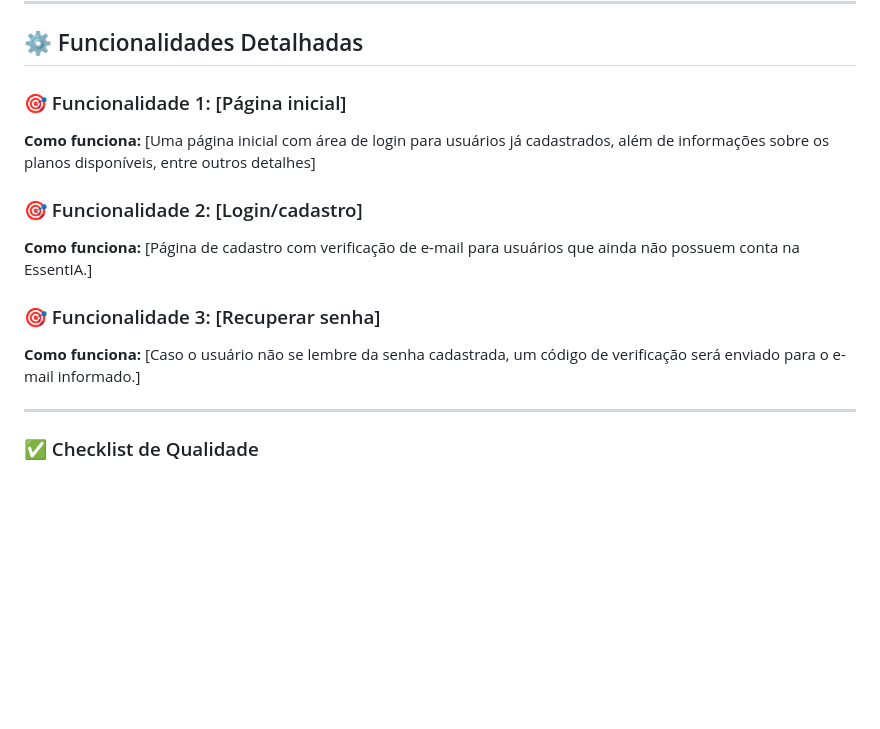
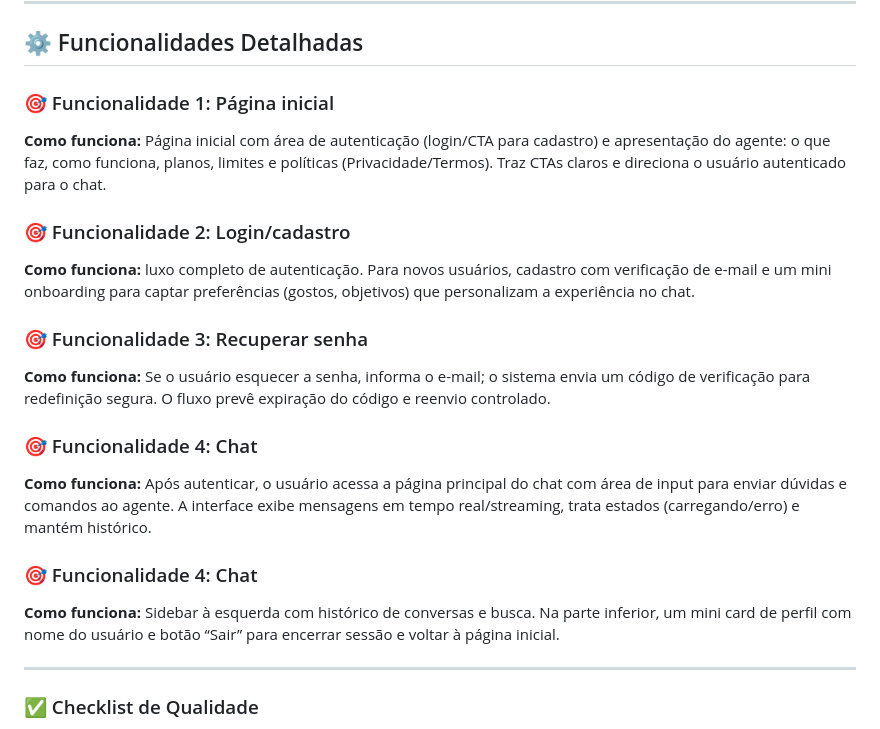
Before and after one commit to Stenishh/EssentIA-Front, a Markdown page: README.md, the part around one of its changes. Drawn GitHub-style; blank space fills up the shorter version.

```diff
--- a/README.md
+++ b/README.md
@@ -107,15 +106,21 @@ EssentIA/
 
 ## ⚙️ Funcionalidades Detalhadas
 
-### 🎯 Funcionalidade 1: [Página inicial]
-**Como funciona:** [Uma página inicial com área de login para usuários já cadastrados, além de informações sobre os planos disponíveis, entre outros detalhes]
+### 🎯 Funcionalidade 1: Página inicial
+**Como funciona:** Página inicial com área de autenticação (login/CTA para cadastro) e apresentação do agente: o que faz, como funciona, planos, limites e políticas (Privacidade/Termos). Traz CTAs claros e direciona o usuário autenticado para o chat.
 
-### 🎯 Funcionalidade 2: [Login/cadastro]
-**Como funciona:** [Página de cadastro com verificação de e-mail para usuários que ainda não possuem conta na EssentIA.]
+### 🎯 Funcionalidade 2: Login/cadastro
+**Como funciona:** luxo completo de autenticação. Para novos usuários, cadastro com verificação de e-mail e um mini onboarding para captar preferências (gostos, objetivos) que personalizam a experiência no chat.
 
+### 🎯 Funcionalidade 3: Recuperar senha
+**Como funciona:** Se o usuário esquecer a senha, informa o e-mail; o sistema envia um código de verificação para redefinição segura. O fluxo prevê expiração do código e reenvio controlado.
 
-### 🎯 Funcionalidade 3: [Recuperar senha]
-**Como funciona:** [Caso o usuário não se lembre da senha cadastrada, um código de verificação será enviado para o e-mail informado.]
+### 🎯 Funcionalidade 4: Chat
+**Como funciona:** Após autenticar, o usuário acessa a página principal do chat com área de input para enviar dúvidas e comandos ao agente. A interface exibe mensagens em tempo real/streaming, trata estados (carregando/erro) e mantém histórico.
+
+### 🎯 Funcionalidade 4: Chat
+**Como funciona:** Sidebar à esquerda com histórico de conversas e busca. Na parte inferior, um mini card de perfil com nome do usuário e botão “Sair” para encerrar sessão e voltar à página inicial.
+
 
 
 ---
```
Also changed, not shown: other parts of README.md (+12 -13 lines).
